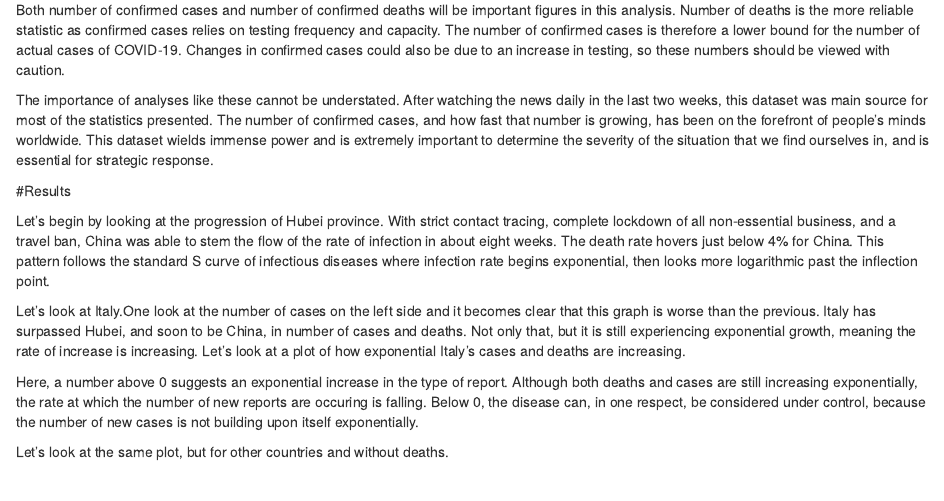
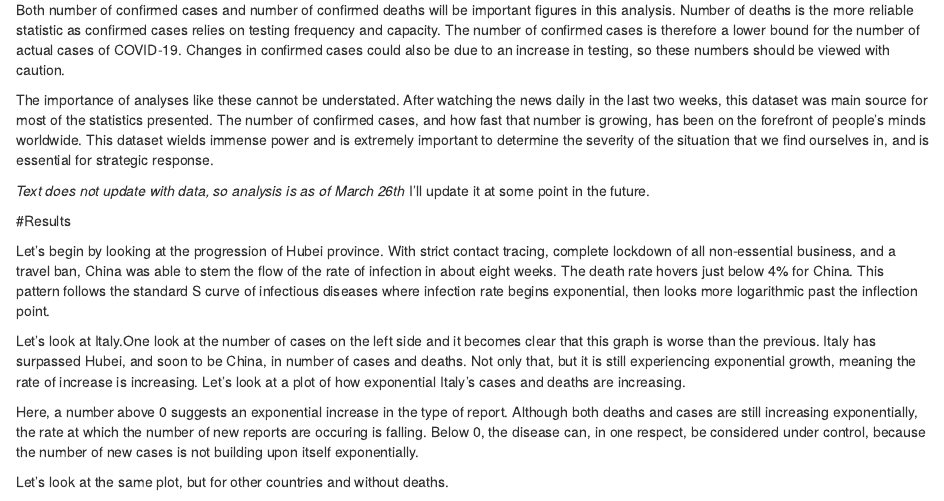
Before and after one commit to pmehler/Covid19_data_exploration, an R Markdown document (index.Rmd): the page in a window 1100 px wide, from 220 px down. Rendered offline with R 4.5, knitr and Pandoc, with nearby package versions; the code chunks are not run, so their results and figures are left out.

Commit message:
added text update

````diff
--- a/index.Rmd
+++ b/index.Rmd
@@ -10,6 +10,8 @@ The dataset used in this analysis is John Hopkins' Covid-19 dataset found here:
 Both number of confirmed cases and number of confirmed deaths will be important figures in this analysis. Number of deaths is the more reliable statistic as confirmed cases relies on testing frequency and capacity.  The number of confirmed cases is therefore a lower bound for the number of actual cases of COVID-19.  Changes in confirmed cases could also be due to an increase in testing, so these numbers should be viewed with caution.
 
 The importance of analyses like these cannot be understated.  After watching the news daily in the last two weeks, this dataset was main source for most of the statistics presented.  The number of confirmed cases, and how fast that number is growing, has been on the forefront of people's minds worldwide.  This dataset wields immense power and is extremely important to determine the severity of the situation that we find ourselves in, and is essential for strategic response.
+
+*Text does not update with data, so analysis is as of March 26th* I'll update it at some point in the future.
 
 ```{r, include=FALSE}
 confirmed_cases <- read.csv("https://raw.githubusercontent.com/CSSEGISandData/COVID-19/master/csse_covid_19_data/csse_covid_19_time_series/time_series_covid19_confirmed_global.csv") #,check.names = FALSE to get rid of X prefix
````
Also changed, not shown: index.html.
